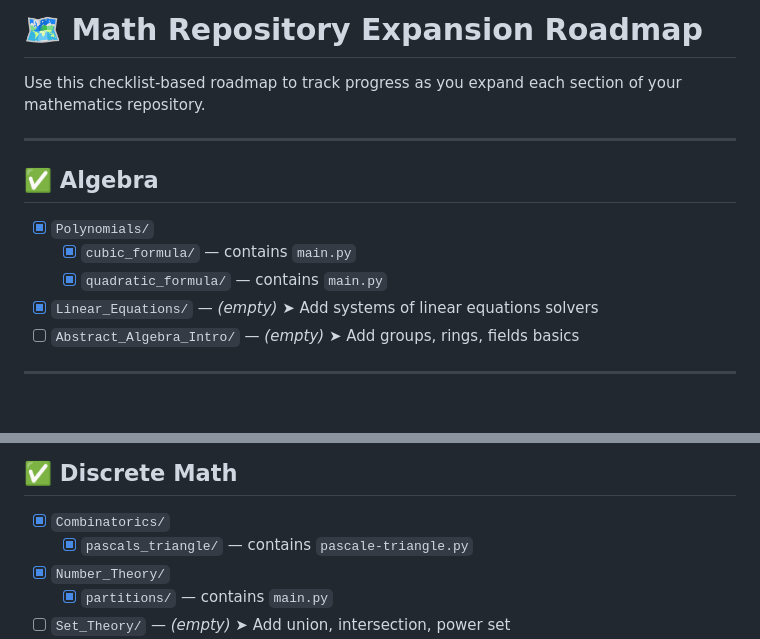
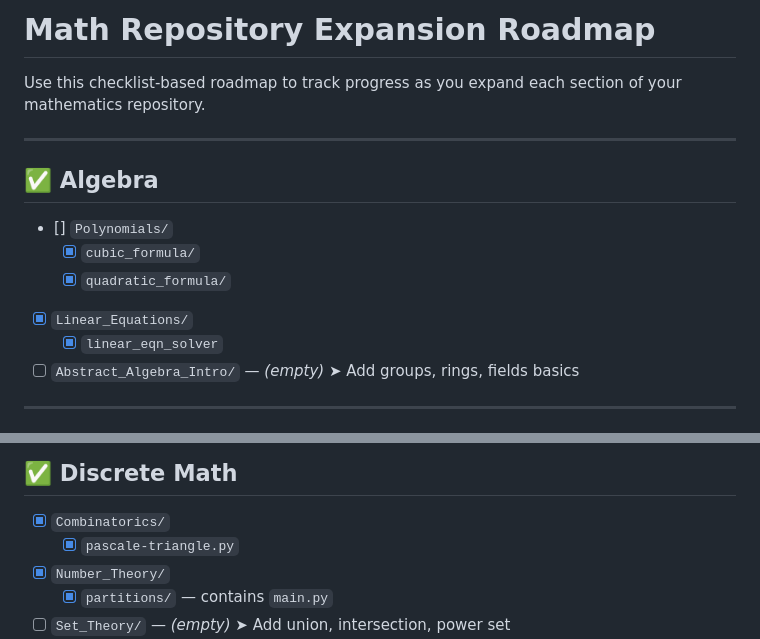
Before and after one commit to TheCollectiveVision/Math, a Markdown page: README.MD, 2 parts joined by grey strips. Drawn GitHub-style.

Commit message:
Refactor README.md: Update roadmap formatting and correct descriptions for Algebra and Discrete Math sections

```diff
--- a/README.MD
+++ b/README.MD
@@ -1,4 +1,4 @@
-# 🗺️ Math Repository Expansion Roadmap
+# Math Repository Expansion Roadmap
 
 Use this checklist-based roadmap to track progress as you expand each section of your mathematics repository.
 
@@ -6,10 +6,11 @@ Use this checklist-based roadmap to track progress as you expand each section of
 
 ## ✅ Algebra
 
-- [x] `Polynomials/`
-  - [x] `cubic_formula/` — contains `main.py`
-  - [x] `quadratic_formula/` — contains `main.py`
-- [x] `Linear_Equations/` — *(empty)* ➤ Add systems of linear equations solvers
+- [] `Polynomials/`
+  - [x] `cubic_formula/`
+  - [x] `quadratic_formula/`
+- [x] `Linear_Equations/`
+  - [x] `linear_eqn_solver`
 - [ ] `Abstract_Algebra_Intro/` — *(empty)* ➤ Add groups, rings, fields basics
 
 ---
@@ -26,7 +27,7 @@ Use this checklist-based roadmap to track progress as you expand each section of
 ## ✅ Discrete Math
 
 - [x] `Combinatorics/`
-  - [x] `pascals_triangle/` — contains `pascale-triangle.py`
+  - [x]  `pascale-triangle.py`
 - [x] `Number_Theory/`
   - [x] `partitions/` — contains `main.py`
 - [ ] `Set_Theory/` — *(empty)* ➤ Add union, intersection, power set
```
